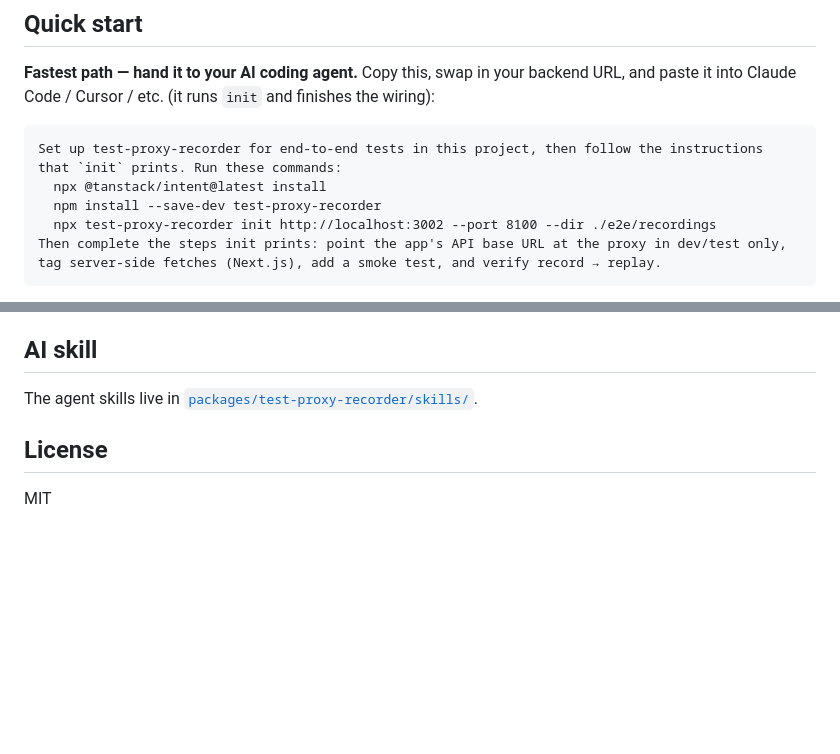
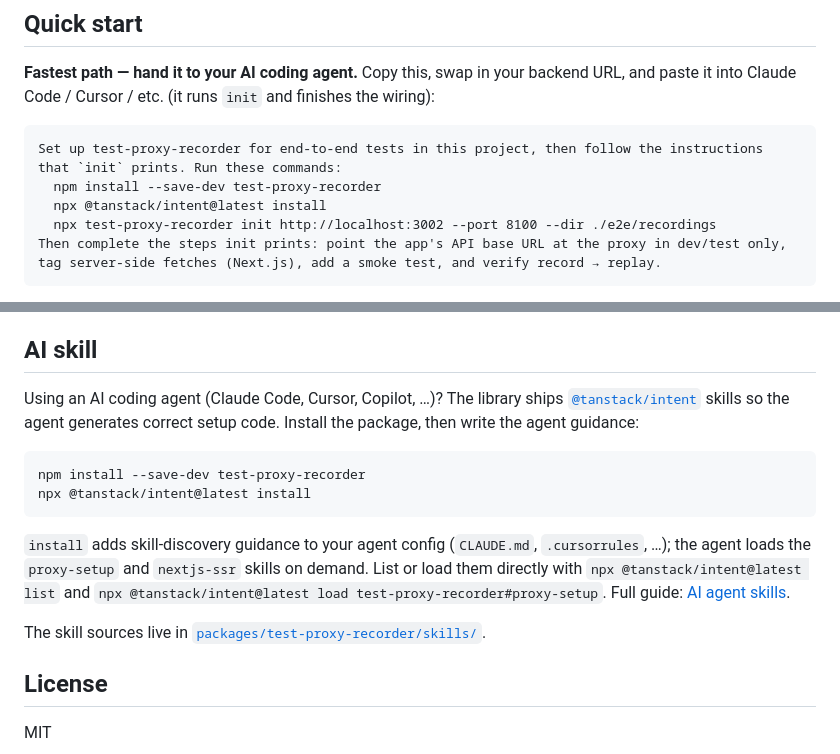
Before and after one commit to asmyshlyaev177/test-proxy-recorder, a Markdown page: README.md, 2 parts joined by grey strips. GitHub-like rendering; blank space fills up the shorter version.

Commit message:
docs: update AI skills setup

````diff
--- a/README.md
+++ b/README.md
@@ -53,8 +53,8 @@ See the [full comparison in the docs](https://test-proxy-recorder.dev/docs/#comp
 
 ```text
 Set up test-proxy-recorder for end-to-end tests in this project, then follow the instructions that `init` prints. Run these commands:
+  npm install --save-dev test-proxy-recorder
   npx @tanstack/intent@latest install
-  npm install --save-dev test-proxy-recorder
   npx test-proxy-recorder init http://localhost:3002 --port 8100 --dir ./e2e/recordings
 Then complete the steps init prints: point the app's API base URL at the proxy in dev/test only, tag server-side fetches (Next.js), add a smoke test, and verify record → replay.
 ```
@@ -114,7 +114,17 @@ This is built and maintained in the open by one person, and every bit of feedbac
 - **Want to contribute?** PRs welcome.
 
 ## AI skill
-The agent skills live in [`packages/test-proxy-recorder/skills/`](packages/test-proxy-recorder/skills/).
+
+Using an AI coding agent (Claude Code, Cursor, Copilot, …)? The library ships [`@tanstack/intent`](https://www.npmjs.com/package/@tanstack/intent) skills so the agent generates correct setup code. Install the package, then write the agent guidance:
+
+```bash
+npm install --save-dev test-proxy-recorder
+npx @tanstack/intent@latest install
+```
+
+`install` adds skill-discovery guidance to your agent config (`CLAUDE.md`, `.cursorrules`, …); the agent loads the `proxy-setup` and `nextjs-ssr` skills on demand. List or load them directly with `npx @tanstack/intent@latest list` and `npx @tanstack/intent@latest load test-proxy-recorder#proxy-setup`. Full guide: [AI agent skills](https://test-proxy-recorder.dev/docs/reference/ai-agent-skills/).
+
+The skill sources live in [`packages/test-proxy-recorder/skills/`](packages/test-proxy-recorder/skills/).
 
 ## License
 
````
Also changed, not shown: 2 other files.
